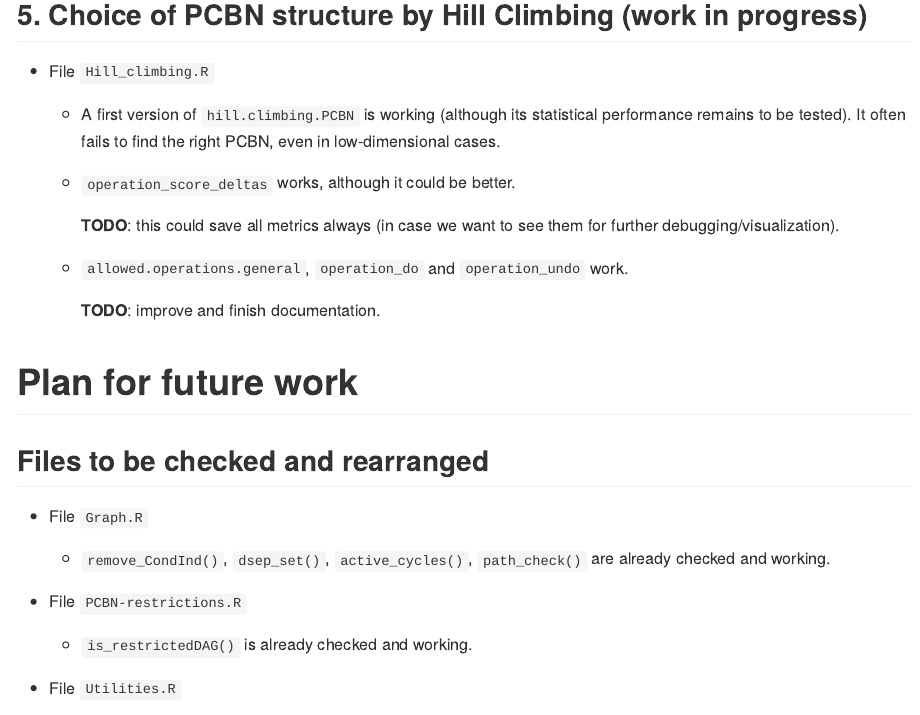
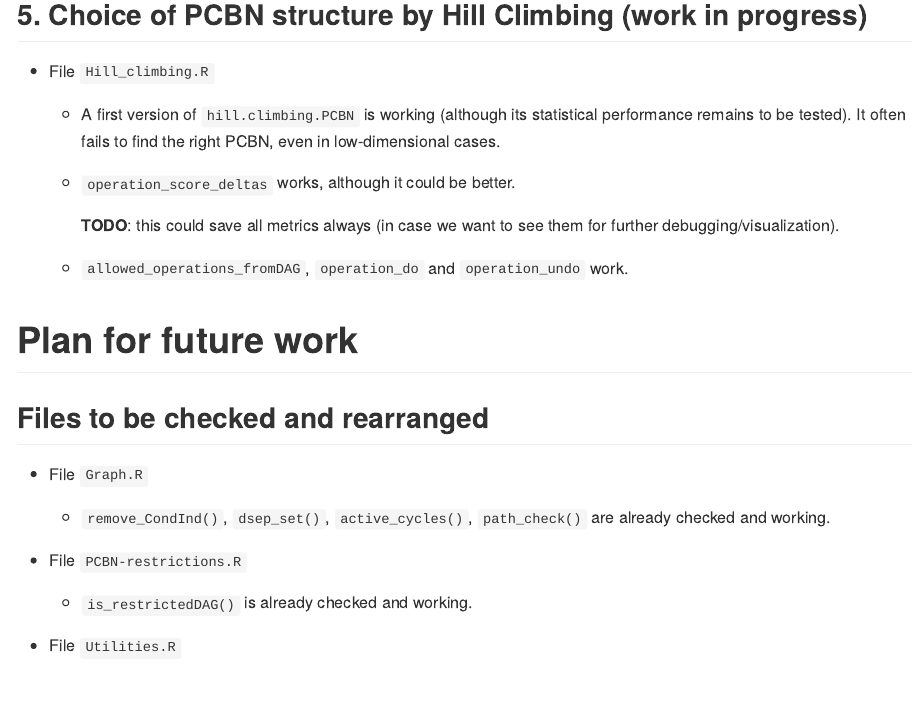
Before and after one commit to AlexisDerumigny/PCBN, an R Markdown document (README.Rmd): the page in a window 1100 px wide, from 1750 px down. Rendered offline with R 4.5, knitr and Pandoc, with nearby package versions.

Commit message:
Improve doc of operations on DAGs

```diff
--- a/R/Hill_climbing.R
+++ b/R/Hill_climbing.R
@@ -83,7 +83,7 @@ hill.climbing.PCBN <- function(data, familyset = c(1, 3, 4, 5, 6), verbose = 2,
     if (verbose > 0){
       cat(paste0("* Starting iteration ", iter, "\n"))
     }
-    allowed.operations = allowed.operations.general(DAG)
+    allowed.operations = allowed_operations_fromDAG(DAG)
 
     # Compute data frame with the score delta of each operation
     df = operation_score_deltas(data, DAG, familyset, allowed.operations, e = e,
@@ -168,13 +168,42 @@ operation_score_deltas = function(data, DAG, familyset, allowed.operations,
 
 #' Finds all operations resulting in a restricted DAG
 #'
-#' @param DAG the current DAG
+#' @param DAG the current DAG.
 #'
-#' @return a matrix with 3 columns `from`, `to`, `operation`.
-#' Possible operations are "set", "drop" and "reverse".
+#' @param op the operation to be applied
+#' It should be a list with at least the elements \code{from}, \code{to}, and
+#' \code{operation}. \code{From} and \code{to} are the nodes (characters) and
+#' \code{operation} is a character describing the operation to be applied.
+#'
+#' @return \code{allowed_operations_fromDAG} returns a \code{data.frame}
+#' with 3 columns: \code{from}, \code{to}, \code{operation}.
+#' Possible operations are \code{"set"}, \code{"drop"} and \code{"reverse"}.
+#'
+#' \code{operation_do} and \code{operation_undo} return the modified DAG after
+#' applying or undoing the operation. Note that this does not modify the
+#' original DAG.
+#'
+#' @examples
+#'
+#' # We create an empty DAG with 4 nodes
+#' DAG1 = create_DAG(4)
+#'
+#' # Which kind of operations are possible?
+#' operations = allowed_operations_fromDAG(DAG1)
+#'
+#' # We apply the first possible operation
+#' op = operations[1,]
+#' DAG2 = operation_do(DAG1, op)
+#'
+#' # and then undo it
+#' DAG3 = operation_undo(DAG2, op)
+#'
+#' # We come back to the original DAG
+#' stopifnot(identical(DAG1, DAG3))
 #'
 #' @export
-allowed.operations.general <- function(DAG){
+#'
+allowed_operations_fromDAG <- function(DAG){
   nodes = bnlearn::nodes(DAG)
   n.nodes = length(nodes)
   adj.mat = bnlearn::amat(DAG)
--- a/README.Rmd
+++ b/README.Rmd
@@ -108,9 +108,7 @@ knitr::opts_chunk$set(echo = TRUE)
      **TODO**: this could save all metrics always
      (in case we want to see them for further debugging/visualization).
 
-   + `allowed.operations.general`, `operation_do` and `operation_undo` work.
-
-     **TODO**: improve and finish documentation.
+   + `allowed_operations_fromDAG`, `operation_do` and `operation_undo` work.
 
 
 # Plan for future work
```
Also changed, not shown: README.md, R/Hill_climbing.R (13 more changed lines), 5 other files.
